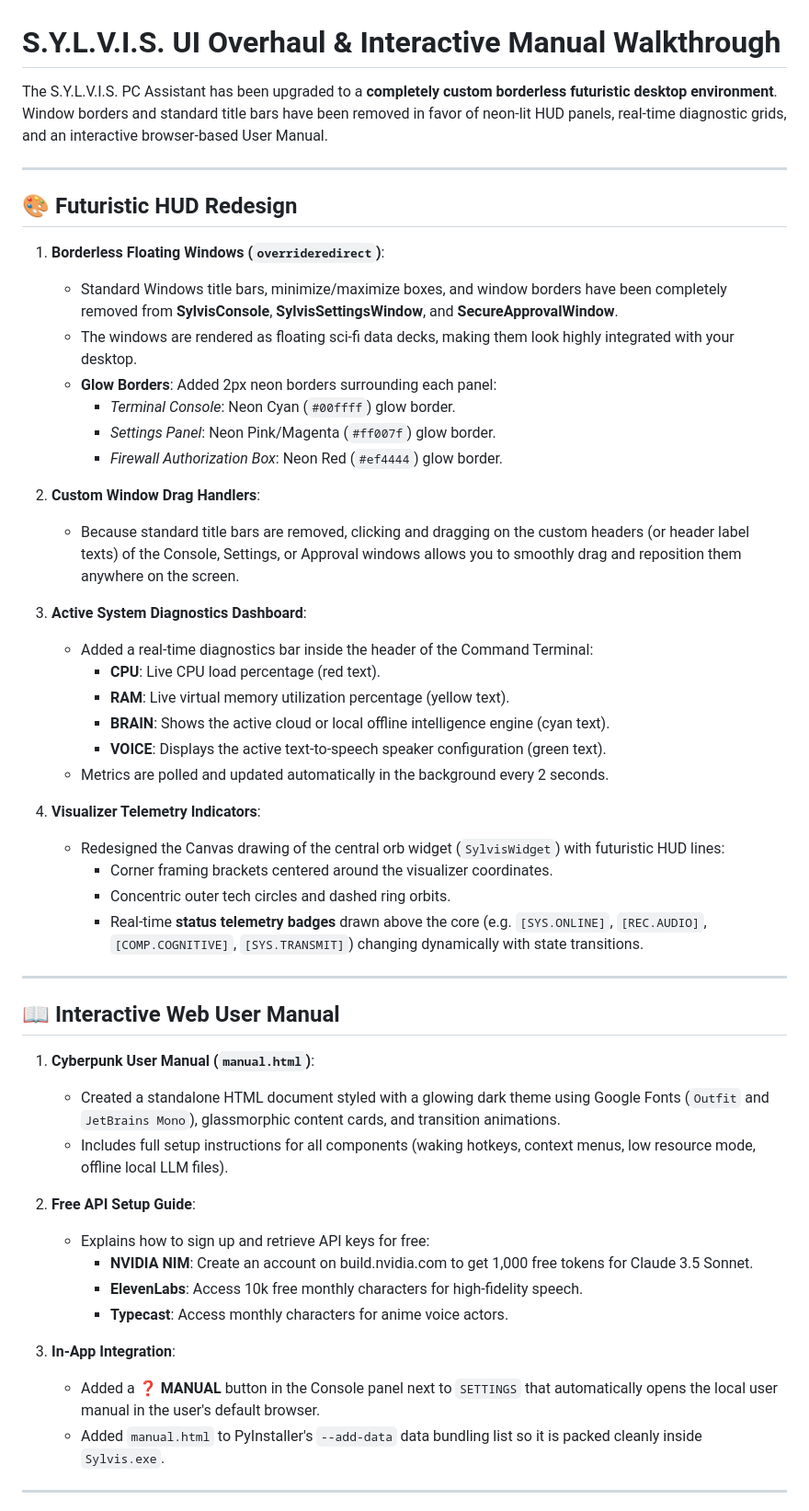
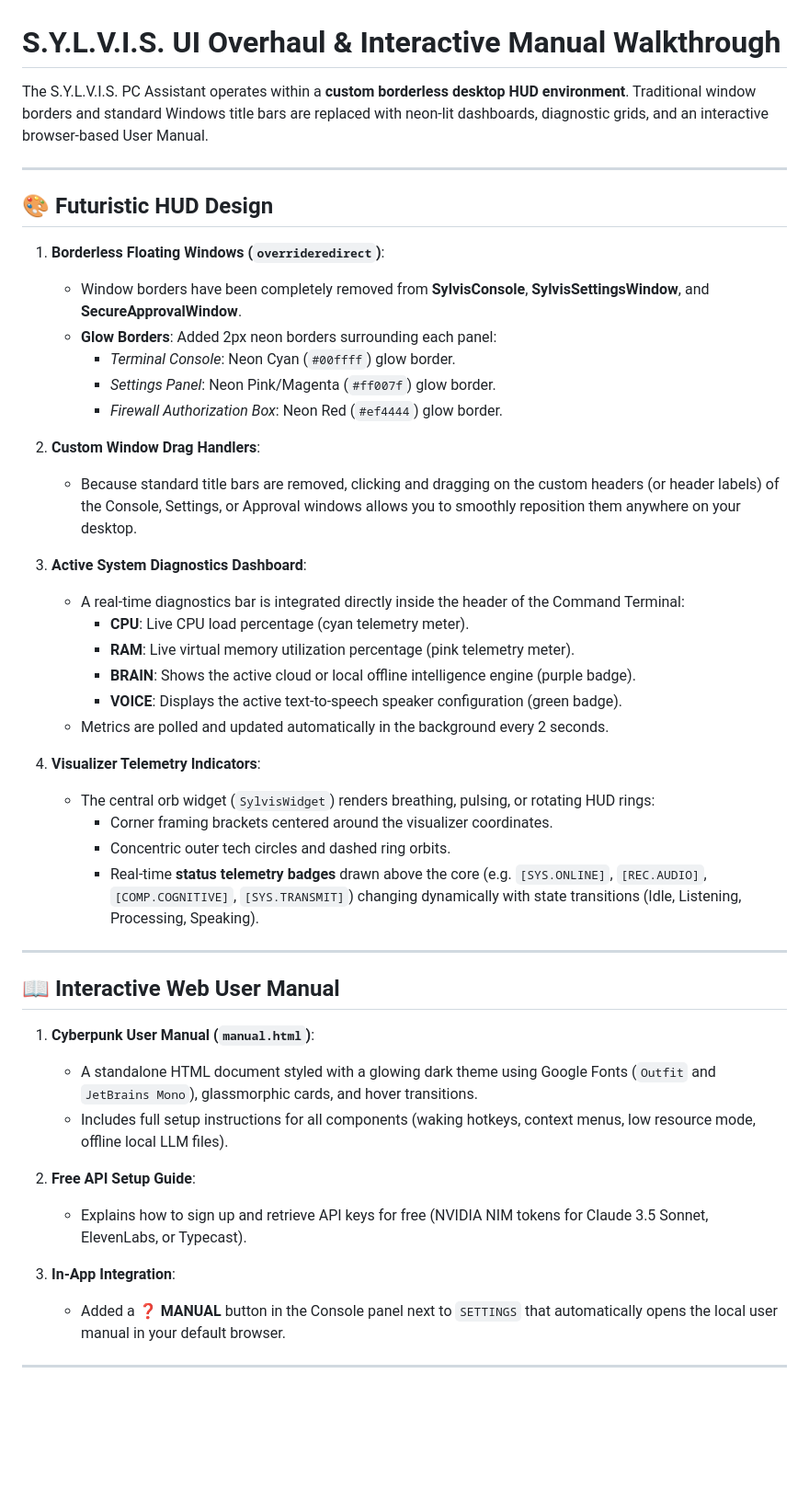
Before and after one commit to apexvoidd/sylvis, a Markdown page: walkthrough.md, the part around one of its changes. Shown at 92% size. Drawn GitHub-style; blank space fills up the shorter version.

Commit message:
Update walkthrough.md to align with Python runtime and remove Sylvis.exe and compilation references

```diff
--- a/walkthrough.md
+++ b/walkthrough.md
@@ -1,53 +1,48 @@
 # S.Y.L.V.I.S. UI Overhaul & Interactive Manual Walkthrough
 
-The S.Y.L.V.I.S. PC Assistant has been upgraded to a **completely custom borderless futuristic desktop environment**. Window borders and standard title bars have been removed in favor of neon-lit HUD panels, real-time diagnostic grids, and an interactive browser-based User Manual.
+The S.Y.L.V.I.S. PC Assistant operates within a **custom borderless desktop HUD environment**. Traditional window borders and standard Windows title bars are replaced with neon-lit dashboards, diagnostic grids, and an interactive browser-based User Manual.
 
 ---
 
-## 🎨 Futuristic HUD Redesign
+## 🎨 Futuristic HUD Design
 
 1. **Borderless Floating Windows (`overrideredirect`)**:
-   - Standard Windows title bars, minimize/maximize boxes, and window borders have been completely removed from **SylvisConsole**, **SylvisSettingsWindow**, and **SecureApprovalWindow**.
-   - The windows are rendered as floating sci-fi data decks, making them look highly integrated with your desktop.
+   - Window borders have been completely removed from **SylvisConsole**, **SylvisSettingsWindow**, and **SecureApprovalWindow**.
    - **Glow Borders**: Added 2px neon borders surrounding each panel:
      - *Terminal Console*: Neon Cyan (`#00ffff`) glow border.
      - *Settings Panel*: Neon Pink/Magenta (`#ff007f`) glow border.
      - *Firewall Authorization Box*: Neon Red (`#ef4444`) glow border.
 
 2. **Custom Window Drag Handlers**:
-   - Because standard title bars are removed, clicking and dragging on the custom headers (or header label texts) of the Console, Settings, or Approval windows allows you to smoothly drag and reposition them anywhere on the screen.
+   - Because standard title bars are removed, clicking and dragging on the custom headers (or header labels) of the Console, Settings, or Approval windows allows you to smoothly reposition them anywhere on your desktop.
 
 3. **Active System Diagnostics Dashboard**:
-   - Added a real-time diagnostics bar inside the header of the Command Terminal:
-     - **CPU**: Live CPU load percentage (red text).
-     - **RAM**: Live virtual memory utilization percentage (yellow text).
-     - **BRAIN**: Shows the active cloud or local offline intelligence engine (cyan text).
-     - **VOICE**: Displays the active text-to-speech speaker configuration (green text).
+   - A real-time diagnostics bar is integrated directly inside the header of the Command Terminal:
+     - **CPU**: Live CPU load percentage (cyan telemetry meter).
+     - **RAM**: Live virtual memory utilization percentage (pink telemetry meter).
+     - **BRAIN**: Shows the active cloud or local offline intelligence engine (purple badge).
+     - **VOICE**: Displays the active text-to-speech speaker configuration (green badge).
    - Metrics are polled and updated automatically in the background every 2 seconds.
 
 4. **Visualizer Telemetry Indicators**:
-   - Redesigned the Canvas drawing of the central orb widget (`SylvisWidget`) with futuristic HUD lines:
+   - The central orb widget (`SylvisWidget`) renders breathing, pulsing, or rotating HUD rings:
      - Corner framing brackets centered around the visualizer coordinates.
      - Concentric outer tech circles and dashed ring orbits.
-     - Real-time **status telemetry badges** drawn above the core (e.g. `[SYS.ONLINE]`, `[REC.AUDIO]`, `[COMP.COGNITIVE]`, `[SYS.TRANSMIT]`) changing dynamically with state transitions.
+     - Real-time **status telemetry badges** drawn above the core (e.g. `[SYS.ONLINE]`, `[REC.AUDIO]`, `[COMP.COGNITIVE]`, `[SYS.TRANSMIT]`) changing dynamically with state transitions (Idle, Listening, Processing, Speaking).
 
 ---
 
 ## 📖 Interactive Web User Manual
 
 1. **Cyberpunk User Manual (`manual.html`)**:
-   - Created a standalone HTML document styled with a glowing dark theme using Google Fonts (`Outfit` and `JetBrains Mono`), glassmorphic content cards, and transition animations.
+   - A standalone HTML document styled with a glowing dark theme using Google Fonts (`Outfit` and `JetBrains Mono`), glassmorphic cards, and hover transitions.
    - Includes full setup instructions for all components (waking hotkeys, context menus, low resource mode, offline local LLM files).
 
 2. **Free API Setup Guide**:
-   - Explains how to sign up and retrieve API keys for free:
-     - **NVIDIA NIM**: Create an account on build.nvidia.com to get 1,000 free tokens for Claude 3.5 Sonnet.
-     - **ElevenLabs**: Access 10k free monthly characters for high-fidelity speech.
-     - **Typecast**: Access monthly characters for anime voice actors.
+   - Explains how to sign up and retrieve API keys for free (NVIDIA NIM tokens for Claude 3.5 Sonnet, ElevenLabs, or Typecast).
 
 3. **In-App Integration**:
-   - Added a **❓ MANUAL** button in the Console panel next to `SETTINGS` that automatically opens the local user manual in the user's default browser.
-   - Added `manual.html` to PyInstaller's `--add-data` data bundling list so it is packed cleanly inside `Sylvis.exe`.
+   - Added a **❓ MANUAL** button in the Console panel next to `SETTINGS` that automatically opens the local user manual in your default browser.
 
 ---
 
```
Also changed, not shown: other parts of walkthrough.md (+11 -38 lines).
